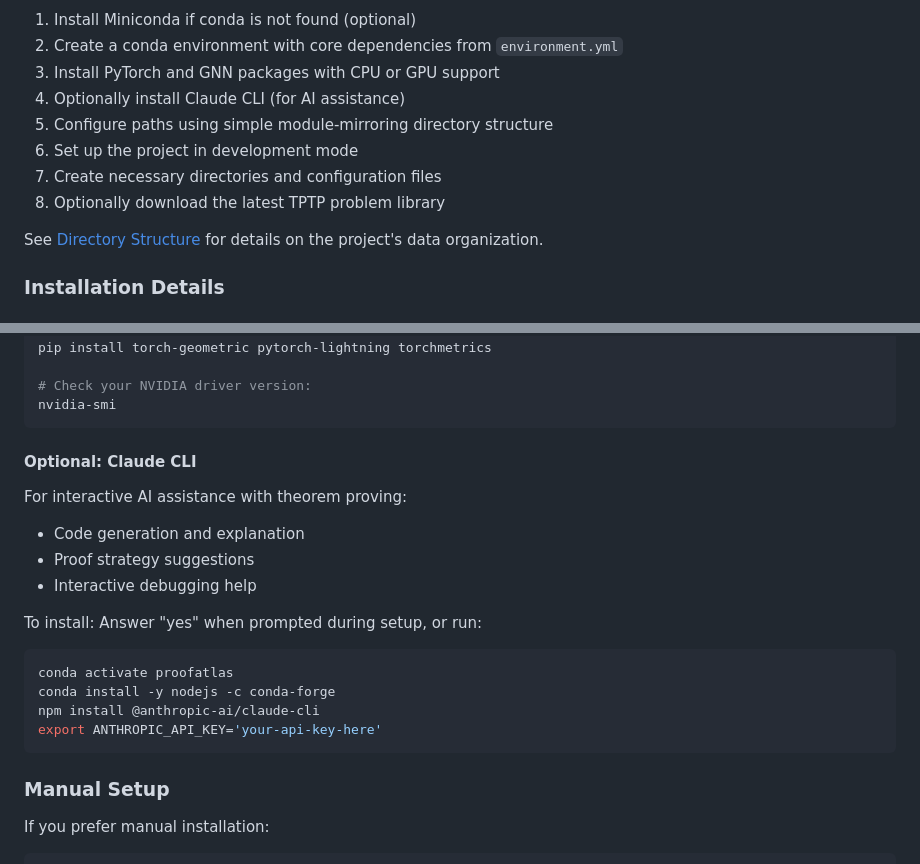
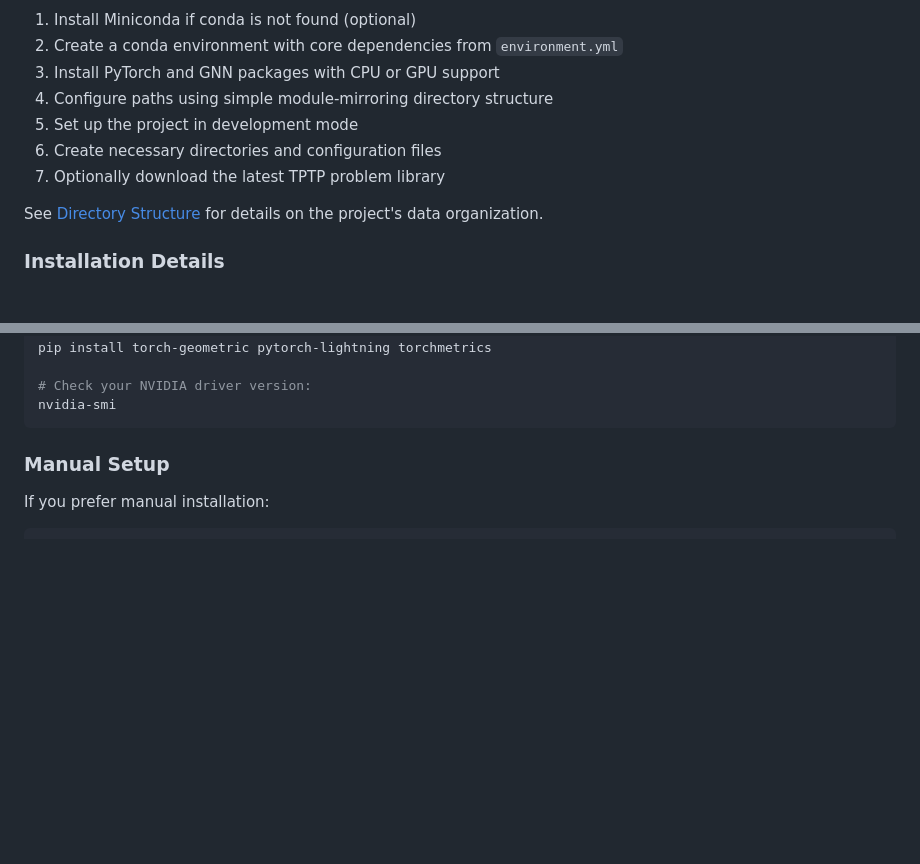
Before and after one commit to lammdachs/proofatlas, a Markdown page: README.md, 2 parts joined by grey strips. Drawn GitHub-style; blank space fills up the shorter version.

Commit message:
Remove Claude CLI setup from README
- Remove Claude CLI installation instructions from README
- Remove Claude from setup script steps
- Keep focus on core theorem proving functionality

🤖 Generated with [Claude Code](https://claude.ai/code)

Co-Authored-By: Claude <noreply@anthropic.com>

````diff
--- a/README.md
+++ b/README.md
@@ -47,11 +47,10 @@ The setup script will:
 1. Install Miniconda if conda is not found (optional)
 2. Create a conda environment with core dependencies from `environment.yml`
 3. Install PyTorch and GNN packages with CPU or GPU support
-4. Optionally install Claude CLI (for AI assistance)
-5. Configure paths using simple module-mirroring directory structure
-6. Set up the project in development mode
-7. Create necessary directories and configuration files
-8. Optionally download the latest TPTP problem library
+4. Configure paths using simple module-mirroring directory structure
+5. Set up the project in development mode
+6. Create necessary directories and configuration files
+7. Optionally download the latest TPTP problem library
 
 See [Directory Structure](docs/directory_structure.md) for details on the project's data organization.
 
@@ -97,19 +96,6 @@ pip install torch-geometric pytorch-lightning torchmetrics
 nvidia-smi
 ```
 
-#### Optional: Claude CLI
-For interactive AI assistance with theorem proving:
-- Code generation and explanation
-- Proof strategy suggestions
-- Interactive debugging help
-
-To install: Answer "yes" when prompted during setup, or run:
-```bash
-conda activate proofatlas
-conda install -y nodejs -c conda-forge
-npm install @anthropic-ai/claude-cli
-export ANTHROPIC_API_KEY='your-api-key-here'
-```
 
 ### Manual Setup
 If you prefer manual installation:
````
